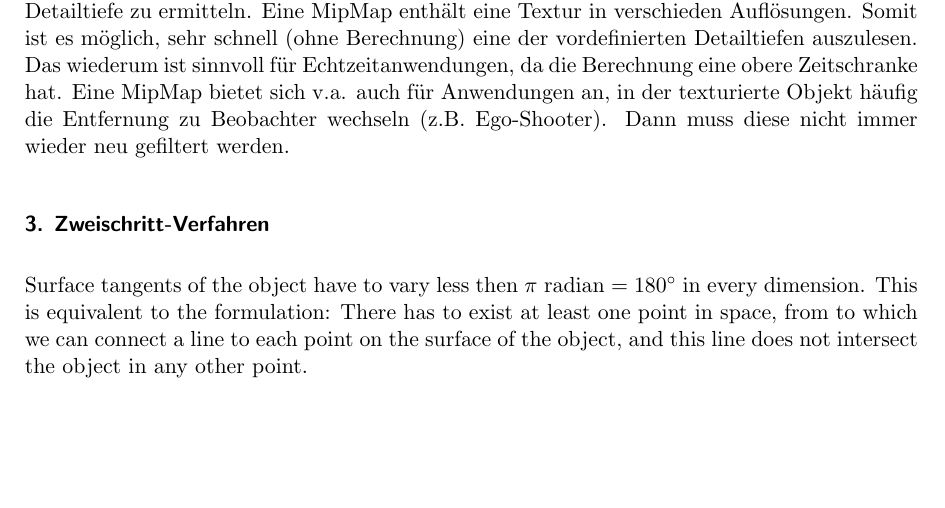
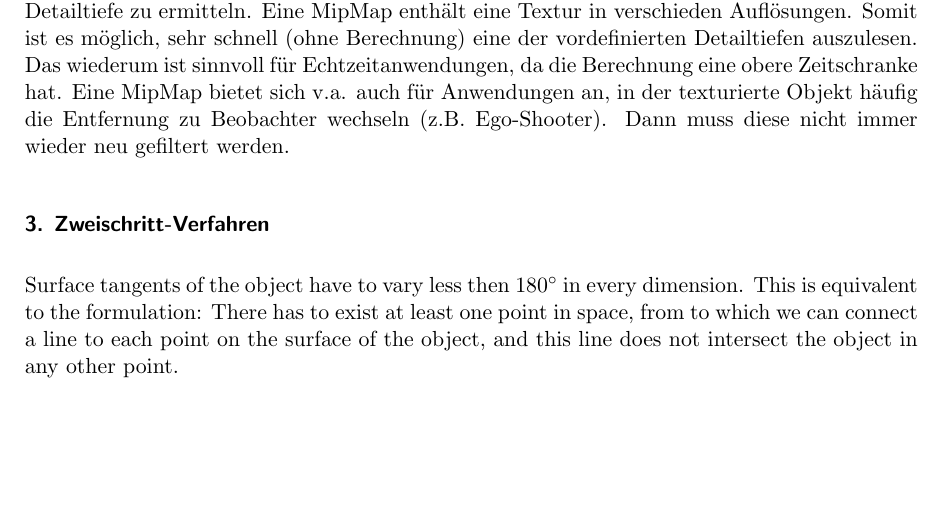
Before and after one commit to hoijui/CG1, a LaTeX document (ex04/doc/doc.tex): part of page 1 of 2, cut so that both start at the same text. Compiled offline with pdfLaTeX.

Commit message:
ex04: theory 3: degrees is enough [minor]

```diff
--- a/ex04/doc/doc.tex
+++ b/ex04/doc/doc.tex
@@ -70,7 +70,7 @@ Eine MipMap bietet sich v.a. auch für Anwendungen an, in der texturierte Objekt
 Dann muss diese nicht immer wieder neu gefiltert werden.
 
 \subsection*{3. Zweischritt-Verfahren}
-Surface tangents of the object have to vary less then $\pi$ radian $= 180^{\circ}$ in every dimension.
+Surface tangents of the object have to vary less then $180^{\circ}$ in every dimension.
 This is equivalent to the formulation:
 There has to exist at least one point in space,
 from to which we can connect a line to each point on the surface of the object,
```
